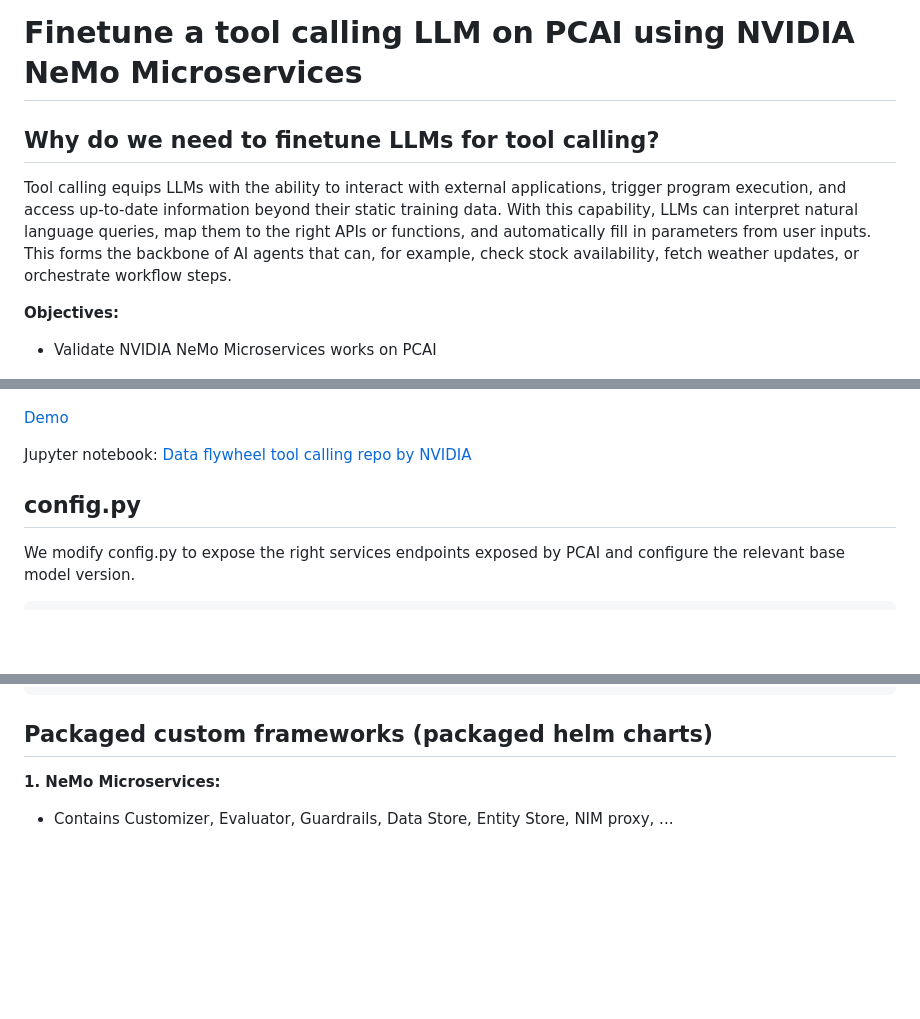
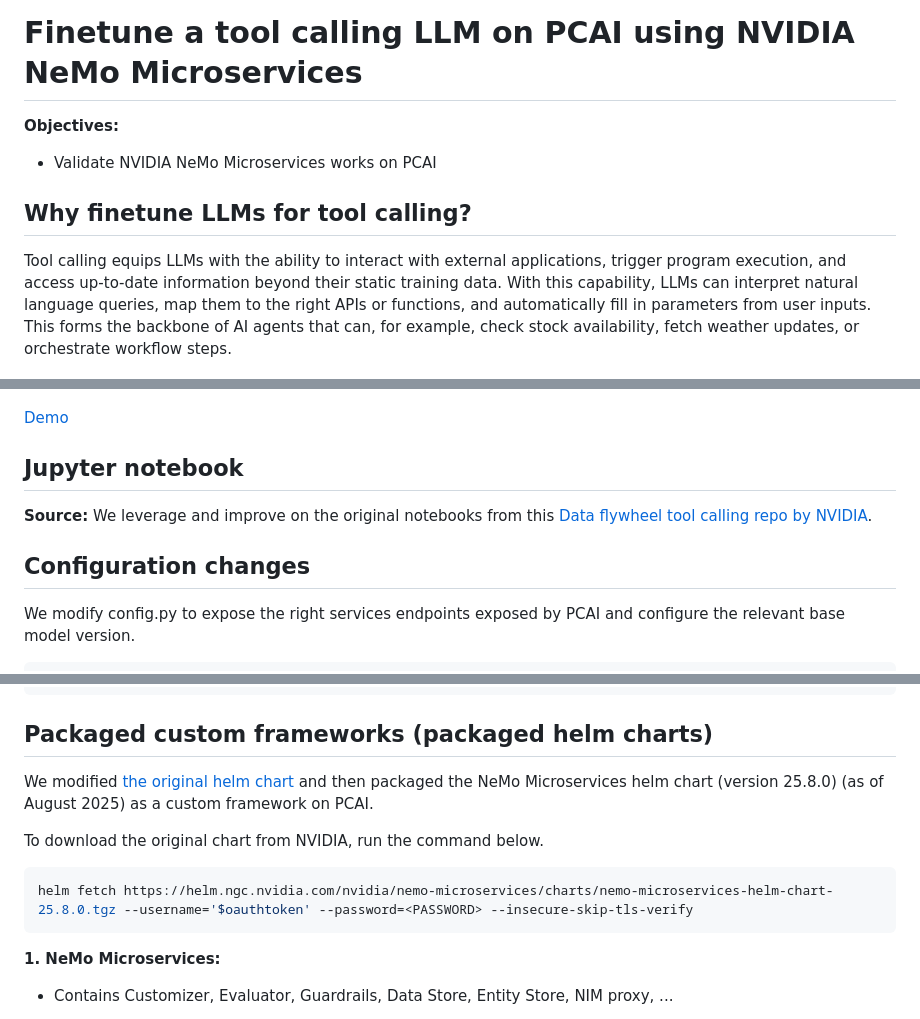
Before and after one commit to ai-solution-eng/ai-solution-demos, a Markdown page: finetune-tool-calling-llm/README.md, 3 parts joined by grey strips. GitHub-like rendering; blank space fills up the shorter version.

````diff
--- a/finetune-tool-calling-llm/README.md
+++ b/finetune-tool-calling-llm/README.md
@@ -1,19 +1,22 @@
 # Finetune a tool calling LLM on PCAI using NVIDIA NeMo Microservices
-
-## Why do we need to finetune LLMs for tool calling?
-
-Tool calling equips LLMs with the ability to interact with external applications, trigger program execution, and access up-to-date information beyond their static training data. With this capability, LLMs can interpret natural language queries, map them to the right APIs or functions, and automatically fill in parameters from user inputs. This forms the backbone of AI agents that can, for example, check stock availability, fetch weather updates, or orchestrate workflow steps.
 
 **Objectives:**
 - Validate NVIDIA NeMo Microservices works on PCAI
+
+## Why finetune LLMs for tool calling?
+
+Tool calling equips LLMs with the ability to interact with external applications, trigger program execution, and access up-to-date information beyond their static training data. With this capability, LLMs can interpret natural language queries, map them to the right APIs or functions, and automatically fill in parameters from user inputs. This forms the backbone of AI agents that can, for example, check stock availability, fetch weather updates, or orchestrate workflow steps.
 
 ![Demo workflow](./finetune-tool-call-llm.png)
 
 [Demo](https://hpe-my.sharepoint.com/:v:/r/personal/daniel_cao_hpe_com/Documents/18_AISSE/31_PCAI/08%20-%20Demo/01_recorded_trials/pcai-finetune-tool-calling-llm-using-nemo-microservices.mp4?csf=1&web=1&nav=eyJyZWZlcnJhbEluZm8iOnsicmVmZXJyYWxBcHAiOiJPbmVEcml2ZUZvckJ1c2luZXNzIiwicmVmZXJyYWxBcHBQbGF0Zm9ybSI6IldlYiIsInJlZmVycmFsTW9kZSI6InZpZXciLCJyZWZlcnJhbFZpZXciOiJNeUZpbGVzTGlua0NvcHkifX0&e=eoDyti)
 
-Jupyter notebook: [Data flywheel tool calling repo by NVIDIA](https://github.com/NVIDIA/GenerativeAIExamples/tree/main/nemo/data-flywheel/tool-calling)
+## Jupyter notebook
 
-## config.py
+**Source:**
+We leverage and improve on the original notebooks from this [Data flywheel tool calling repo by NVIDIA](https://github.com/NVIDIA/GenerativeAIExamples/tree/main/nemo/data-flywheel/tool-calling).
+
+## Configuration changes
 
 We modify config.py to expose the right services endpoints exposed by PCAI and configure the relevant base model version.
 
@@ -42,6 +45,13 @@ BASE_MODEL_VERSION = "v1.0.0+L40"
 ```
 
 ## Packaged custom frameworks (packaged helm charts)
+
+We modified [the original helm chart](https://helm.ngc.nvidia.com/nvidia/nemo-microservices/charts/nemo-microservices-helm-chart-25.8.0.tgz) and then packaged the NeMo Microservices helm chart (version 25.8.0) (as of August 2025) as a custom framework on PCAI.
+
+To download the original chart from NVIDIA, run the command below.
+```sh
+helm fetch https://helm.ngc.nvidia.com/nvidia/nemo-microservices/charts/nemo-microservices-helm-chart-25.8.0.tgz --username='$oauthtoken' --password=<PASSWORD> --insecure-skip-tls-verify
+```
 
 **1. NeMo Microservices:**
 - Contains Customizer, Evaluator, Guardrails, Data Store, Entity Store, NIM proxy, ...
````
Also changed, not shown: finetune-tool-calling-llm/finetune-tool-call-llm.png.
